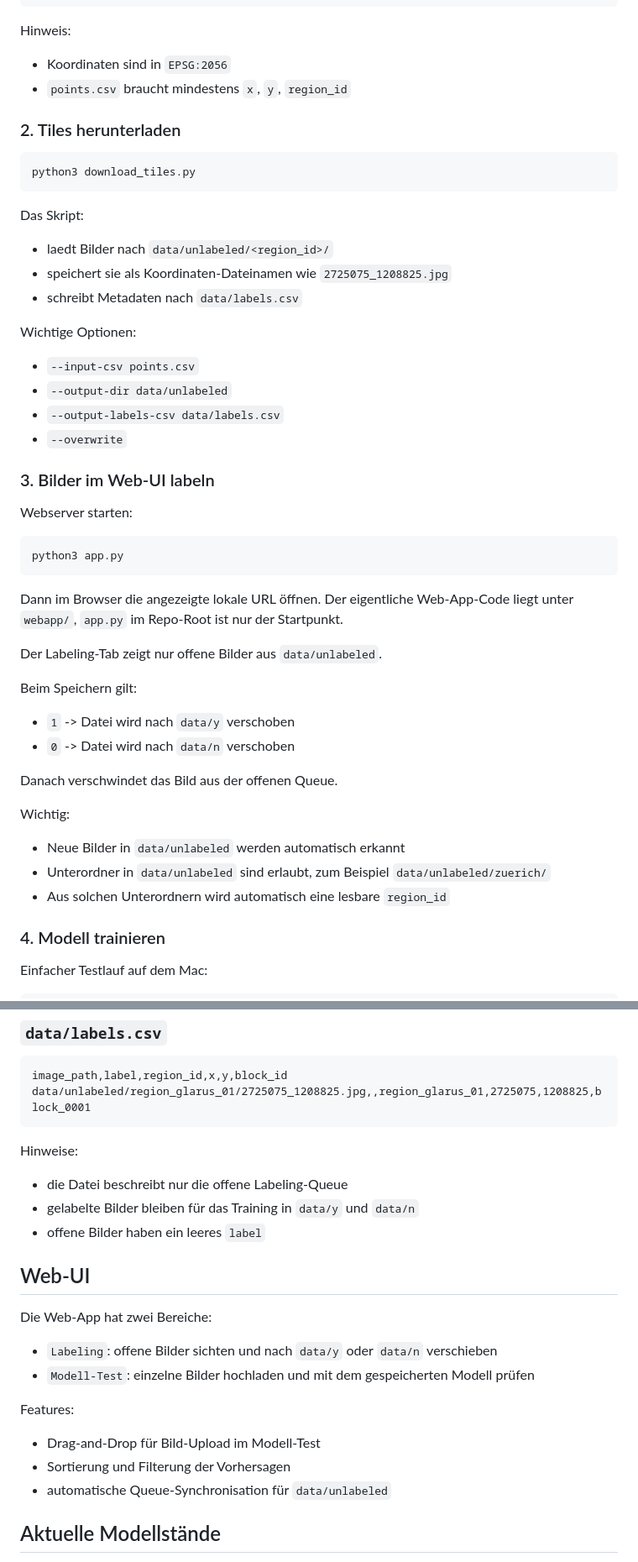
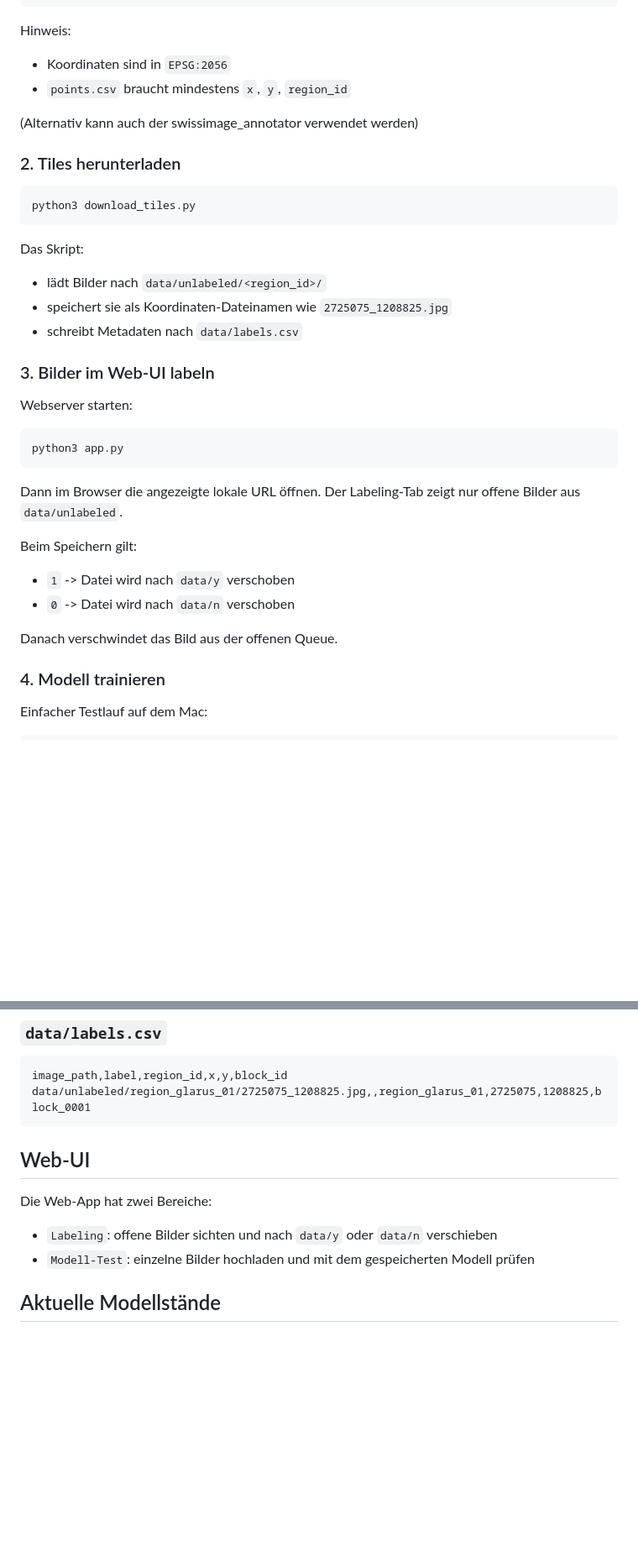
Before and after one commit to larscoo/DL-Swisstopo, a Markdown page: README.md, 2 parts joined by grey strips. Shown at 84% size. Rendered like a GitHub page; blank space fills up the shorter version.

````diff
--- a/README.md
+++ b/README.md
@@ -98,6 +90,8 @@ Hinweis:
 - Koordinaten sind in `EPSG:2056`
 - `points.csv` braucht mindestens `x`, `y`, `region_id`
 
+(Alternativ kann auch der swissimage_annotator verwendet werden)
+
 ### 2. Tiles herunterladen
 
 ```bash
@@ -106,16 +100,9 @@ python3 download_tiles.py
 
 Das Skript:
 
-- laedt Bilder nach `data/unlabeled/<region_id>/`
+- lädt Bilder nach `data/unlabeled/<region_id>/`
 - speichert sie als Koordinaten-Dateinamen wie `2725075_1208825.jpg`
 - schreibt Metadaten nach `data/labels.csv`
-
-Wichtige Optionen:
-
-- `--input-csv points.csv`
-- `--output-dir data/unlabeled`
-- `--output-labels-csv data/labels.csv`
-- `--overwrite`
 
 ### 3. Bilder im Web-UI labeln
 
@@ -126,8 +113,6 @@ python3 app.py
 ```
 
 Dann im Browser die angezeigte lokale URL öffnen.
-Der eigentliche Web-App-Code liegt unter `webapp/`, `app.py` im Repo-Root ist nur der Startpunkt.
-
 Der Labeling-Tab zeigt nur offene Bilder aus `data/unlabeled`.
 
 Beim Speichern gilt:
@@ -136,12 +121,6 @@ Beim Speichern gilt:
 - `0` -> Datei wird nach `data/n` verschoben
 
 Danach verschwindet das Bild aus der offenen Queue.
-
-Wichtig:
-
-- Neue Bilder in `data/unlabeled` werden automatisch erkannt
-- Unterordner in `data/unlabeled` sind erlaubt, zum Beispiel `data/unlabeled/zuerich/`
-- Aus solchen Unterordnern wird automatisch eine lesbare `region_id`
 
 ### 4. Modell trainieren
 
@@ -248,24 +224,12 @@ image_path,label,region_id,x,y,block_id
 data/unlabeled/region_glarus_01/2725075_1208825.jpg,,region_glarus_01,2725075,1208825,block_0001
 ```
 
-Hinweise:
-
-- die Datei beschreibt nur die offene Labeling-Queue
-- gelabelte Bilder bleiben für das Training in `data/y` und `data/n`
-- offene Bilder haben ein leeres `label`
-
 ## Web-UI
 
 Die Web-App hat zwei Bereiche:
 
 - `Labeling`: offene Bilder sichten und nach `data/y` oder `data/n` verschieben
 - `Modell-Test`: einzelne Bilder hochladen und mit dem gespeicherten Modell prüfen
-
-Features:
-
-- Drag-and-Drop für Bild-Upload im Modell-Test
-- Sortierung und Filterung der Vorhersagen
-- automatische Queue-Synchronisation für `data/unlabeled`
 
 ## Aktuelle Modellstände
 
````
Also changed, not shown: other parts of README.md (+35 -51 lines).
